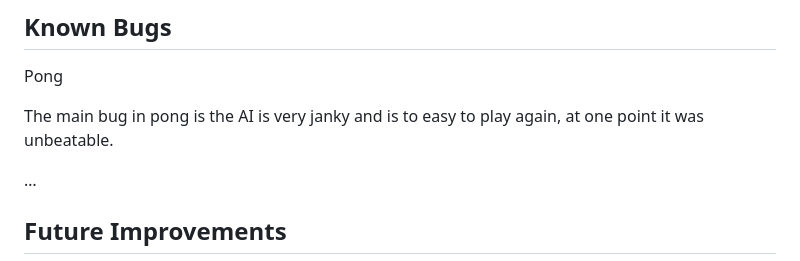
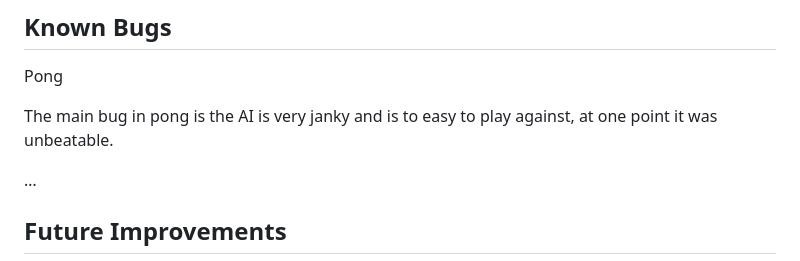
Before and after one commit to brian2001dineen-afk/hackathon-1, a Markdown page: README.md, the part around the change. GitHub-like rendering.

```diff
--- a/README.md
+++ b/README.md
@@ -86,7 +86,7 @@ I spent the most time on the AI player, trying to improve it, by not making it t
 
 Pong
 
-The main bug in pong is the AI is very janky and is to easy to play again, at one point it was unbeatable.
+The main bug in pong is the AI is very janky and is to easy to play against, at one point it was unbeatable.
 
 …
 
```
